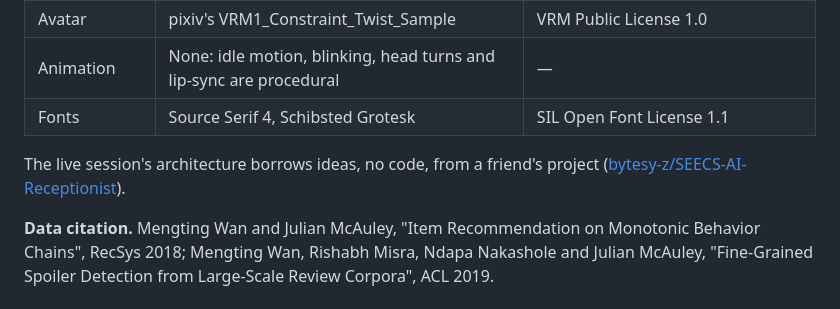
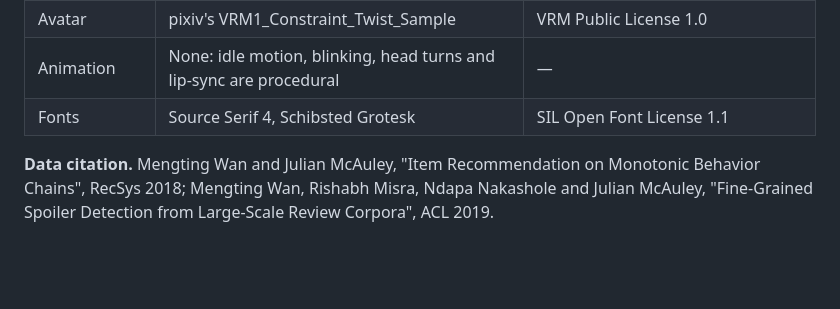
Before and after one commit to nooorf/shelfwise, a Markdown page: README.md, the part around the change. Drawn GitHub-style; blank space fills up the shorter version.

```diff
--- a/README.md
+++ b/README.md
@@ -221,6 +221,4 @@ Book metadata is real (5,358 works from Open Library and the UCSD Goodreads Book
 | Animation | None: idle motion, blinking, head turns and lip-sync are procedural | — |
 | Fonts | Source Serif 4, Schibsted Grotesk | SIL Open Font License 1.1 |
 
-The live session's architecture borrows ideas, no code, from a friend's project ([bytesy-z/SEECS-AI-Receptionist](https://github.com/bytesy-z/SEECS-AI-Receptionist)).
-
 **Data citation.** Mengting Wan and Julian McAuley, "Item Recommendation on Monotonic Behavior Chains", RecSys 2018; Mengting Wan, Rishabh Misra, Ndapa Nakashole and Julian McAuley, "Fine-Grained Spoiler Detection from Large-Scale Review Corpora", ACL 2019.
```
